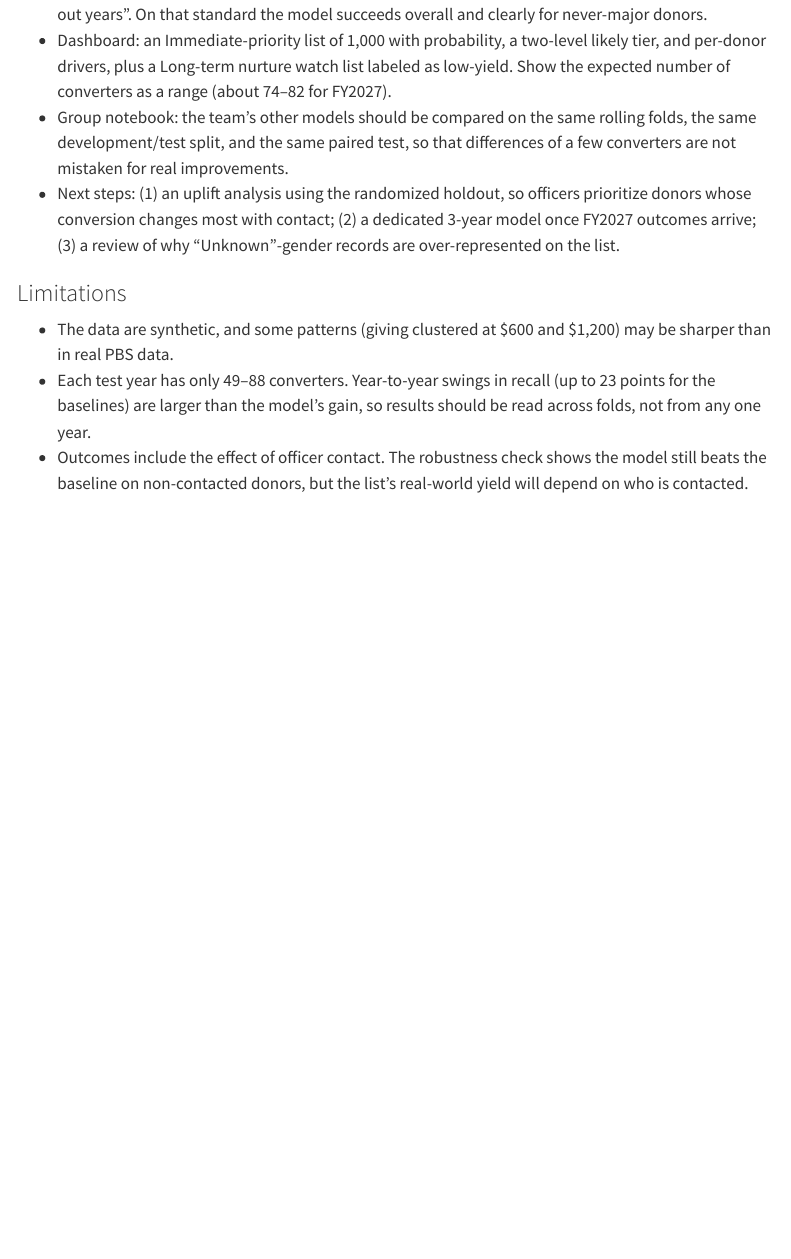
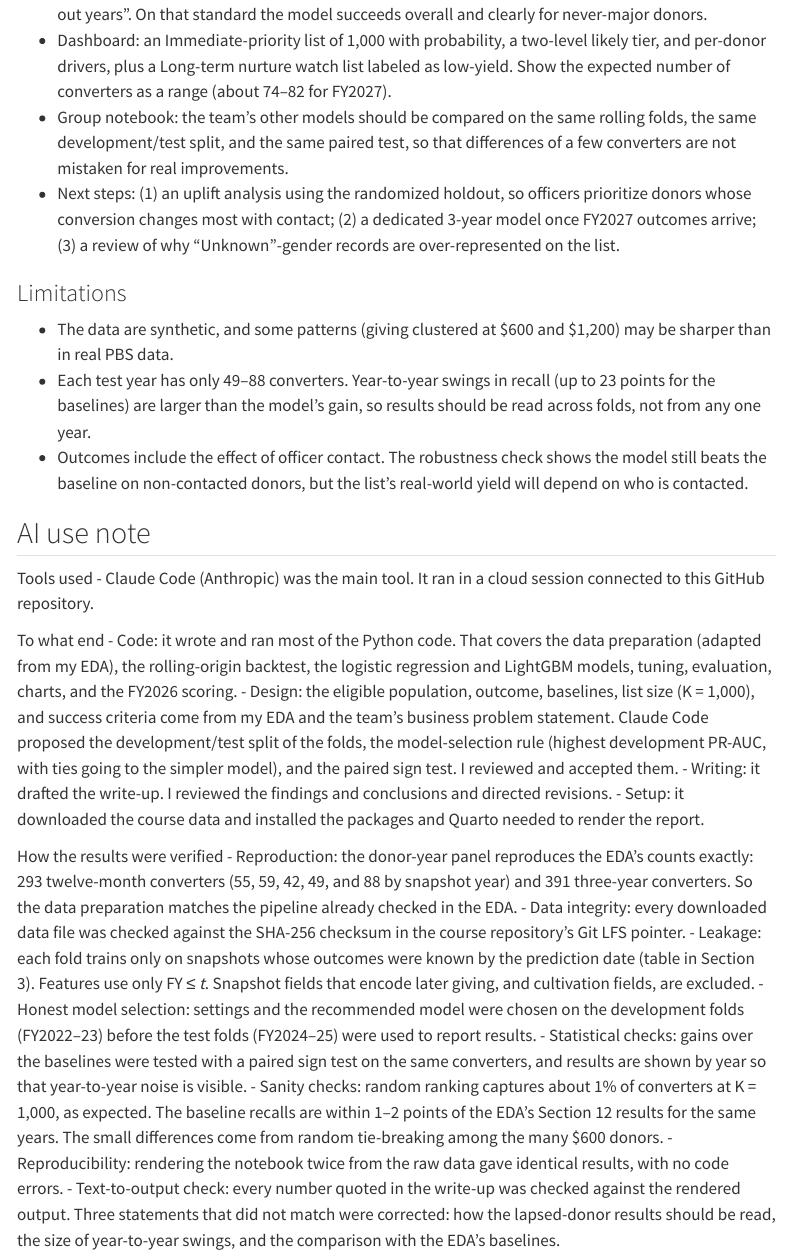
Before and after one commit to kateklinger6/MSBA_CAPSTONE_2, a Quarto document (notebooks/Modeling_Individual_Kate_Klinger.qmd): the page in a window 1100 px wide, from 9770 px down. Rendered offline with R 4.5, knitr and Pandoc in place of Quarto, with nearby package versions; some code elsewhere in the file could not run offline; menus at the side of the page are left out; long lines of code are wrapped.

Commit message:
Add AI use note to modeling notebook and re-render
Co-Authored-By: Claude Opus 5.5 <noreply@anthropic.com>
Claude-Session: https://claude.ai/code/session_01Xks76KCXfPrwWyqb17FdbB

```diff
--- a/notebooks/Modeling_Individual_Kate_Klinger.qmd
+++ b/notebooks/Modeling_Individual_Kate_Klinger.qmd
@@ -924,3 +924,24 @@
 - The data are synthetic, and some patterns (giving clustered at \$600 and \$1,200) may be sharper than in real PBS data.
 - Each test year has only 49–88 converters. Year-to-year swings in recall (up to 23 points for the baselines) are larger than the model's gain, so results should be read across folds, not from any one year.
 - Outcomes include the effect of officer contact. The robustness check shows the model still beats the baseline on non-contacted donors, but the list's real-world yield will depend on who is contacted.
+
+## AI use note
+
+Tools used
+- Claude Code (Anthropic) was the main tool. It ran in a cloud session connected to this GitHub repository.
+
+To what end
+- Code: it wrote and ran most of the Python code. That covers the data preparation (adapted from my EDA), the rolling-origin backtest, the logistic regression and LightGBM models, tuning, evaluation, charts, and the FY2026 scoring.
+- Design: the eligible population, outcome, baselines, list size (K = 1,000), and success criteria come from my EDA and the team's business problem statement. Claude Code proposed the development/test split of the folds, the model-selection rule (highest development PR-AUC, with ties going to the simpler model), and the paired sign test. I reviewed and accepted them.
+- Writing: it drafted the write-up. I reviewed the findings and conclusions and directed revisions.
+- Setup: it downloaded the course data and installed the packages and Quarto needed to render the report.
+
+How the results were verified
+- Reproduction: the donor-year panel reproduces the EDA's counts exactly: 293 twelve-month converters (55, 59, 42, 49, and 88 by snapshot year) and 391 three-year converters. So the data preparation matches the pipeline already checked in the EDA.
+- Data integrity: every downloaded data file was checked against the SHA-256 checksum in the course repository's Git LFS pointer.
+- Leakage: each fold trains only on snapshots whose outcomes were known by the prediction date (table in Section 3). Features use only FY ≤ *t*. Snapshot fields that encode later giving, and cultivation fields, are excluded.
+- Honest model selection: settings and the recommended model were chosen on the development folds (FY2022–23) before the test folds (FY2024–25) were used to report results.
+- Statistical checks: gains over the baselines were tested with a paired sign test on the same converters, and results are shown by year so that year-to-year noise is visible.
+- Sanity checks: random ranking captures about 1% of converters at K = 1,000, as expected. The baseline recalls are within 1–2 points of the EDA's Section 12 results for the same years. The small differences come from random tie-breaking among the many \$600 donors.
+- Reproducibility: rendering the notebook twice from the raw data gave identical results, with no code errors.
+- Text-to-output check: every number quoted in the write-up was checked against the rendered output. Three statements that did not match were corrected: how the lapsed-donor results should be read, the size of year-to-year swings, and the comparison with the EDA's baselines.
```
Also changed, not shown: notebooks/Modeling_Individual_Kate_Klinger.html.
